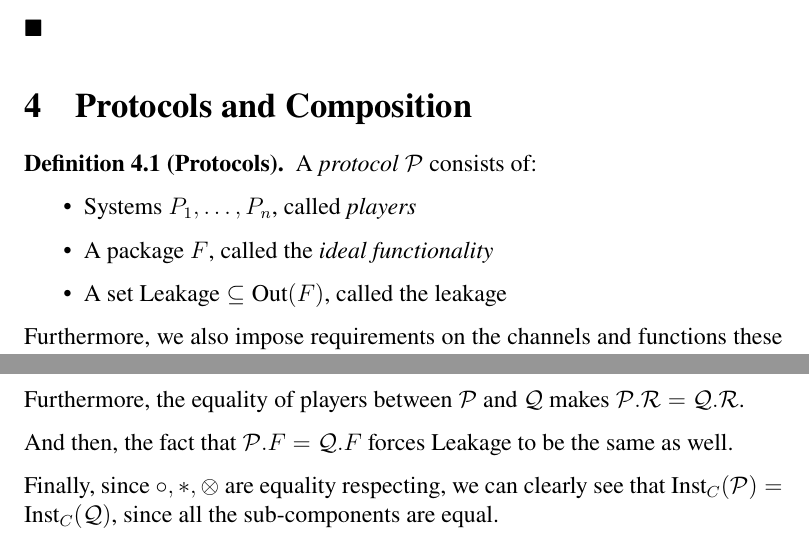
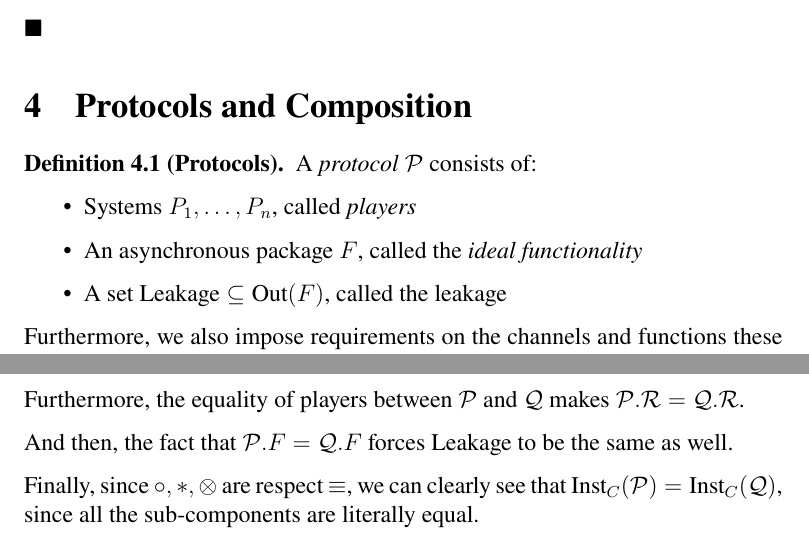
Before and after one commit to cronokirby/modular-protocol-security-paper, a LaTeX paper (main.tex, which reads sections/004-protocols.tex): two parts of pages 12 and 26 of 35, joined at a grey line, cut so that both start at the same text. Compiled offline with XeLaTeX.

Commit message:
Fix literal equality nitpicks

```diff
--- a/sections/004-protocols.tex
+++ b/sections/004-protocols.tex
@@ -4,7 +4,7 @@
 A \emph{protocol} $\mathcal{P}$ consists of:
 \begin{itemize}
 \item Systems $P_1, \ldots, P_n$, called \emph{players}
-\item A package $F$, called the \emph{ideal functionality}
+\item An asynchronous package $F$, called the \emph{ideal functionality}
 \item A set $\tx{Leakage} \subseteq \tx{Out}(F)$, called the leakage
 \end{itemize}
 
@@ -1093,9 +1093,9 @@ makes $\mathcal{P}.\mathcal{R} = \mathcal{Q}.\mathcal{R}$.
 And then, the fact that $\mathcal{P}.F = \mathcal{Q}.F$ forces $\tx{Leakage}$
 to be the same as well.
 
-Finally, since $\circ, *, \otimes$ are equality respecting, we
+Finally, since $\circ, *, \otimes$ are respect $\equiv$, we
 can clearly see that $\tx{Inst}_C(\mathcal{P}) = \tx{Inst}_C(\mathcal{Q})$,
-since all the sub-components are equal.
+since all the sub-components are literally equal.
 
 \txbf{2.} For any systems $A, B$, we have $A = B \implies A \overset{0}{\approx} B$.
 Applying this to $\tx{Inst}_C(\mathcal{P})$ and $\tx{Inst}_C(\mathcal{Q})$
```
Also changed, not shown: main.pdf, sections/004-protocols.tex (6 more changed lines).
